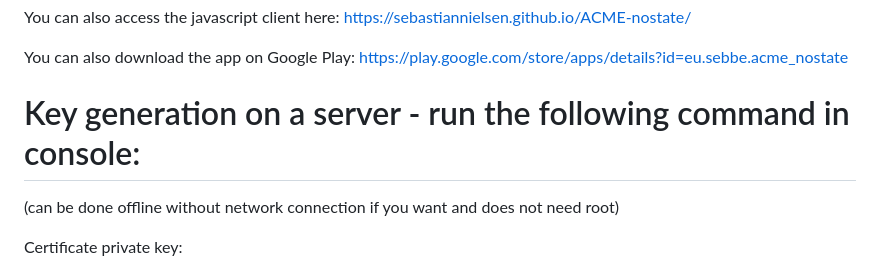
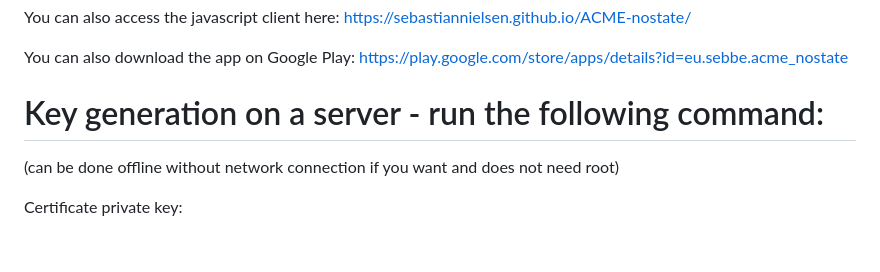
Before and after one commit to sebastiannielsen/ACME-nostate, a Markdown page: README.md, the part around the change. GitHub-like rendering; blank space fills up the shorter version.

Commit message:
Update README.md
Shortened header.

```diff
--- a/README.md
+++ b/README.md
@@ -38,7 +38,7 @@ You can also access the javascript client here: https://sebastiannielsen.github.
 
 You can also download the app on Google Play: https://play.google.com/store/apps/details?id=eu.sebbe.acme_nostate
 
-# Key generation on a server - run the following command in console:
+# Key generation on a server - run the following command:
 
 (can be done offline without network connection if you want and does not need root)
 
```
